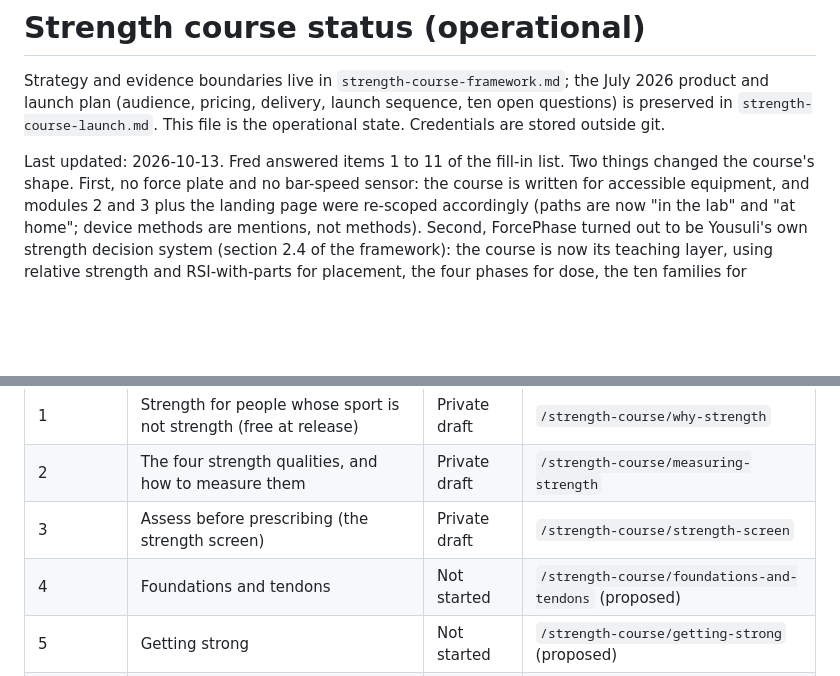
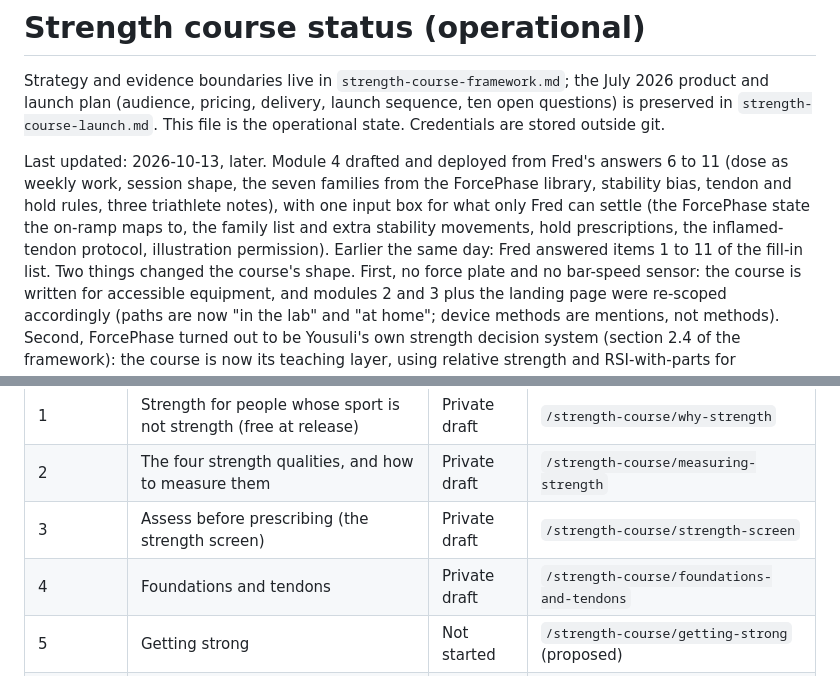
Before and after one commit to d8cq6m7ywb-commits/yousulipages, a Markdown page: strength-course-status.md, 2 parts joined by grey strips. Rendered like a GitHub page; blank space fills up the shorter version.

```diff
--- a/strength-course-status.md
+++ b/strength-course-status.md
@@ -6,7 +6,7 @@ sequence, ten open questions) is preserved in
 `strength-course-launch.md`. This file is the operational state.
 Credentials are stored outside git.
 
-Last updated: 2026-10-13. Fred answered items 1 to 11 of the fill-in list.
+Last updated: 2026-10-13, later. Module 4 drafted and deployed from Fred's answers 6 to 11 (dose as weekly work, session shape, the seven families from the ForcePhase library, stability bias, tendon and hold rules, three triathlete notes), with one input box for what only Fred can settle (the ForcePhase state the on-ramp maps to, the family list and extra stability movements, hold prescriptions, the inflamed-tendon protocol, illustration permission). Earlier the same day: Fred answered items 1 to 11 of the fill-in list.
 Two things changed the course's shape. First, no force plate and no
 bar-speed sensor: the course is written for accessible equipment, and
 modules 2 and 3 plus the landing page were re-scoped accordingly (paths
@@ -60,7 +60,7 @@ domain, no product found) and is open question 1. Pages now exist; see below.
 | 1 | Strength for people whose sport is not strength (free at release) | Private draft | `/strength-course/why-strength` |
 | 2 | The four strength qualities, and how to measure them | Private draft | `/strength-course/measuring-strength` |
 | 3 | Assess before prescribing (the strength screen) | Private draft | `/strength-course/strength-screen` |
-| 4 | Foundations and tendons | Not started | `/strength-course/foundations-and-tendons` (proposed) |
+| 4 | Foundations and tendons | Private draft | `/strength-course/foundations-and-tendons` |
 | 5 | Getting strong | Not started | `/strength-course/getting-strong` (proposed) |
 | 6 | Elastic | Not started | `/strength-course/elastic` (proposed) |
 | 7 | The endurance week | Not started | `/strength-course/the-endurance-week` (proposed) |
```
Also changed, not shown: strength-course-fred-input.md (+10 -0 lines).
